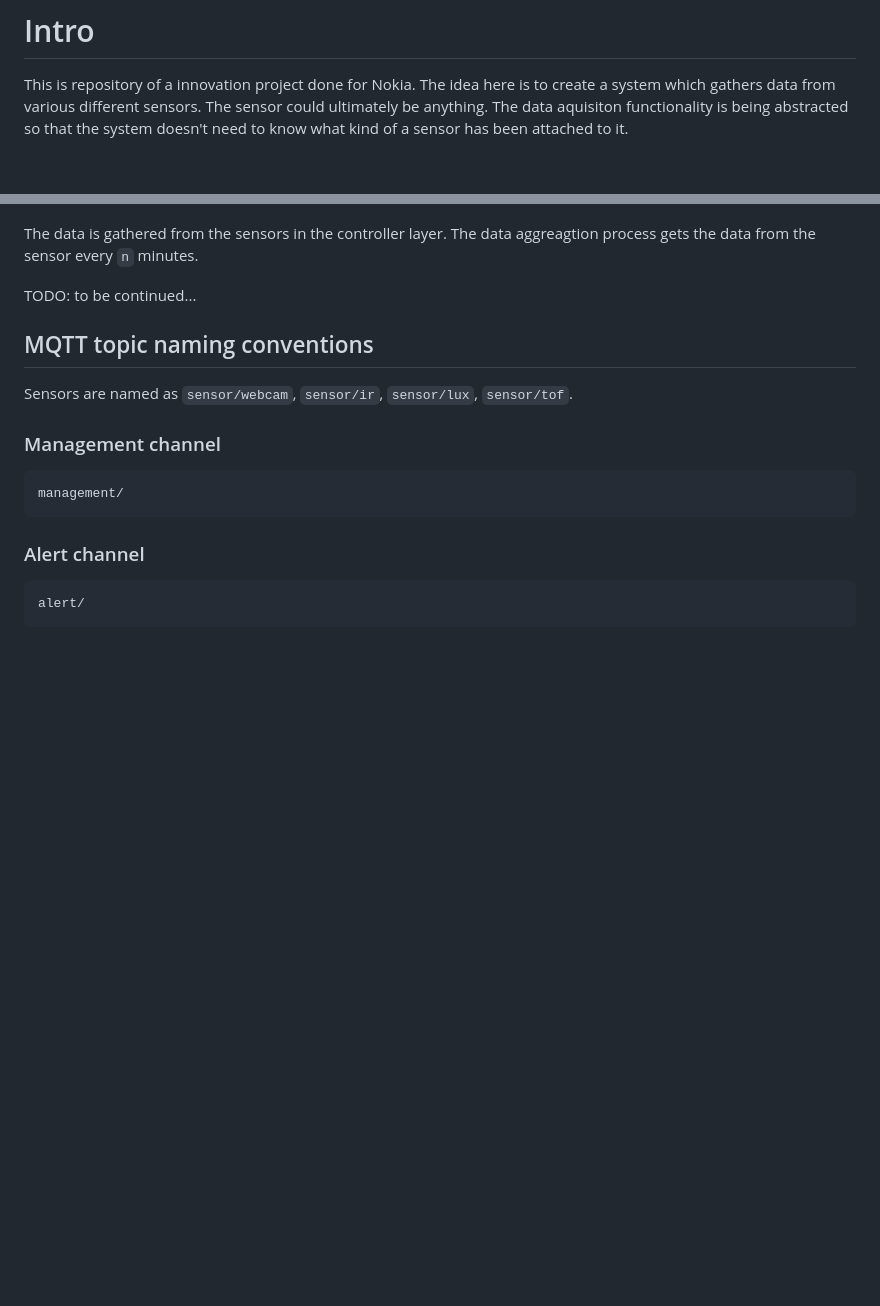
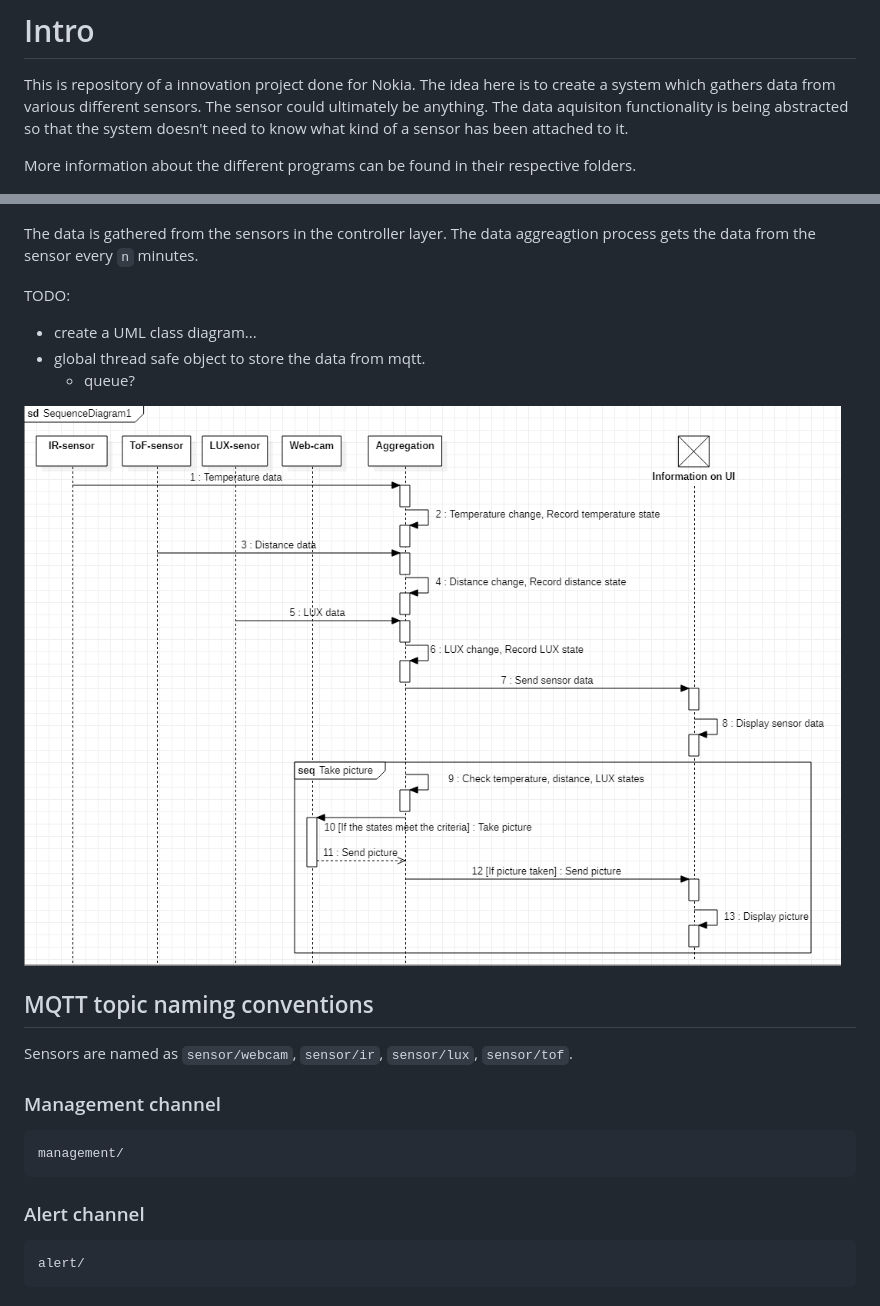
Before and after one commit to teemvil/iot, a Markdown page: README.md, 2 parts joined by grey strips. Drawn GitHub-style; pictures changed too: documentation/pics/sequence_diagram.png (added); blank space fills up the shorter version.

Commit message:
added sequence diagram

```diff
--- a/README.md
+++ b/README.md
@@ -1,6 +1,8 @@
 # Intro
 
 This is repository of a innovation project done for Nokia. The idea here is to create a system which gathers data from various different sensors. The sensor could ultimately be anything. The data aquisiton functionality is being abstracted so that the system doesn't need to know what kind of a sensor has been attached to it.
+
+More information about the different programs can be found in their respective folders.
 
 ![process diagram](./documentation/pics/process_diagram.drawio.png)
 
@@ -18,7 +20,12 @@ The plan is to build a system which checks if a person is in the proximity of th
 
 The data is gathered from the sensors in the controller layer. The data aggreagtion process gets the data from the sensor every `n` minutes.
 
-TODO: to be continued...
+TODO:
+* create a UML class diagram...
+* global thread safe object to store the data from mqtt.
+  * queue?
+
+![sequence diagram](documentation/pics/sequence_diagram.png)
 
 ## MQTT topic naming conventions
 
```
Also changed, not shown: other parts of README.md (+1 -1 lines).
